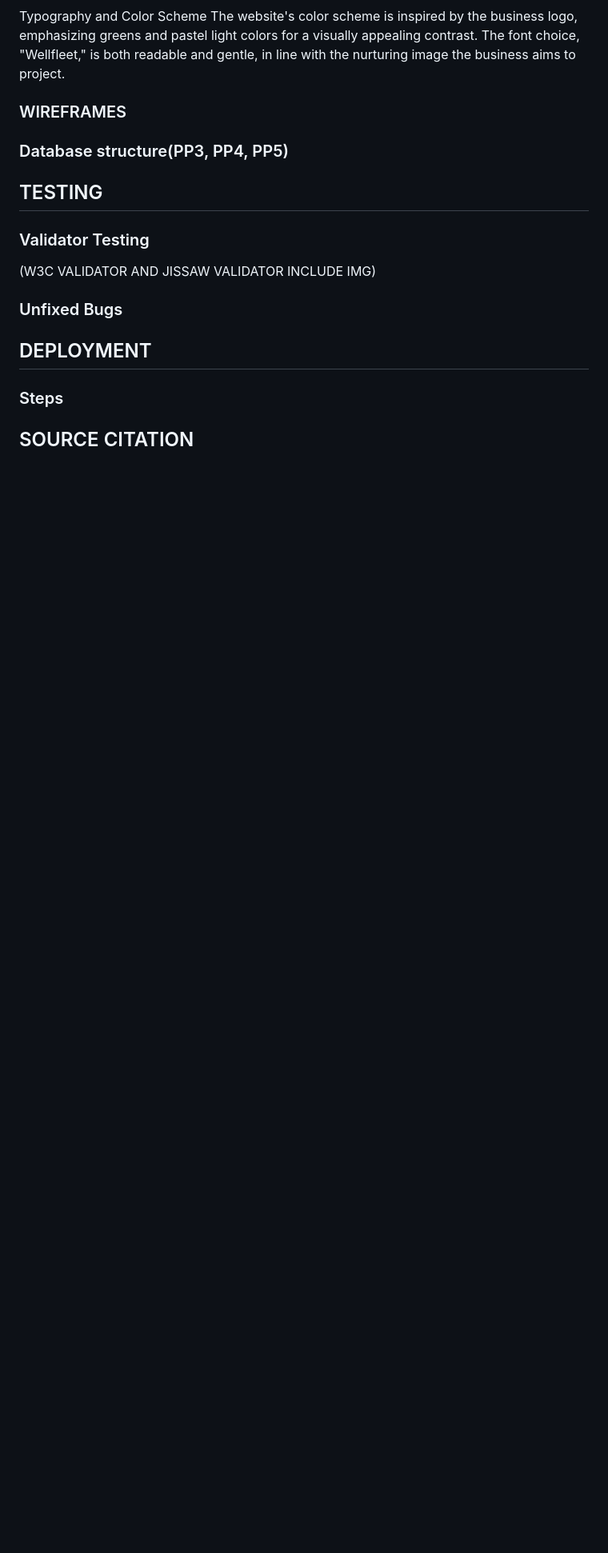
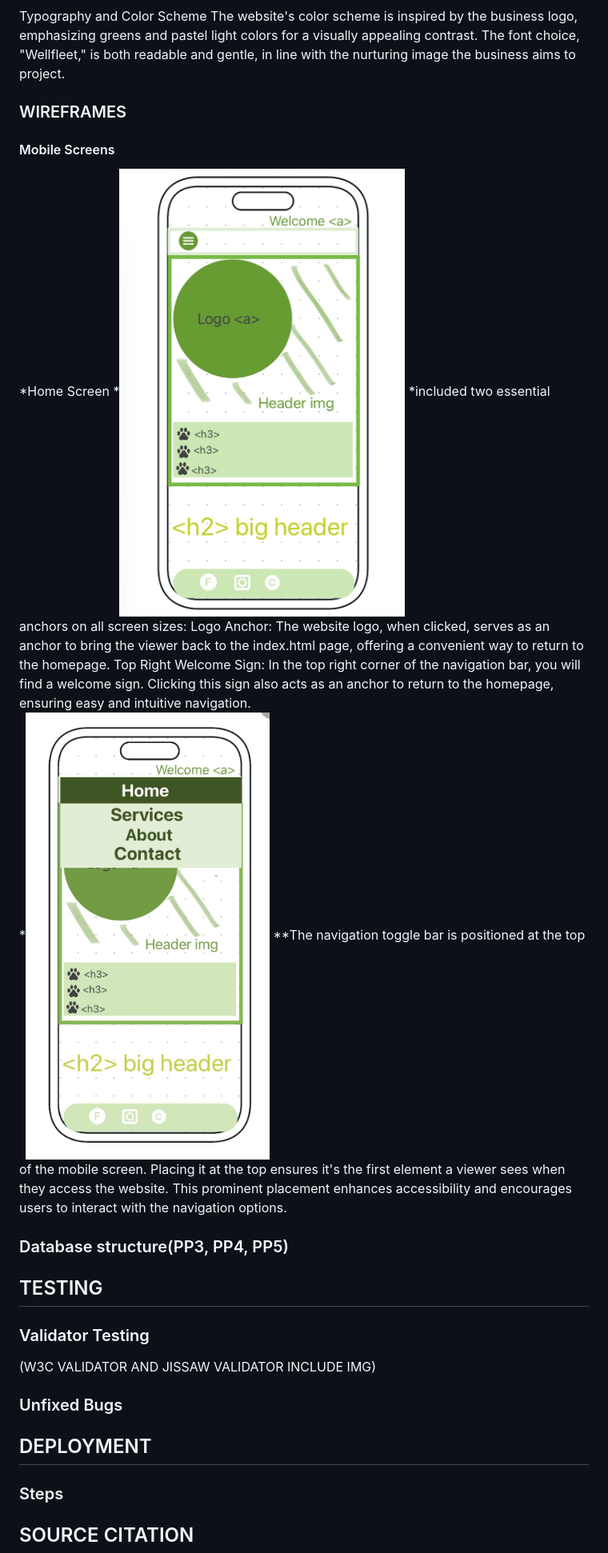
Before and after one commit to AmberRoseA/WalkingWithTalitha, a Markdown page: README.md, the part around the change. Shown: that part at 80% size. Drawn GitHub-style; pictures changed too: assets/doc/home-page-mobile-wireframe.JPG (added), assets/doc/home-page-navtoggle-wireframe.jpg (added); blank space fills up the shorter version.

Commit message:
added to wireframes section of README of desing of home page

```diff
--- a/README.md
+++ b/README.md
@@ -85,6 +85,15 @@ The website's color scheme is inspired by the business logo, emphasizing greens
 
 
 ### WIREFRAMES
+#### Mobile Screens
+*Home Screen
+    *![home_page](assets/doc/home-page-mobile-wireframe.JPG)
+*included two essential anchors on all screen sizes:
+Logo Anchor: The website logo, when clicked, serves as an anchor to bring the viewer back to the index.html page, offering a convenient way to return to the homepage.
+Top Right Welcome Sign: In the top right corner of the navigation bar, you will find a welcome sign. Clicking this sign also acts as an anchor to return to the homepage, ensuring easy and intuitive navigation.
+    *![home_page~nav](assets/doc/home-page-navtoggle-wireframe.jpg)
+**The navigation toggle bar is positioned at the top of the mobile screen. Placing it at the top ensures it's the first element a viewer sees when they access the website. This prominent placement enhances accessibility and encourages users to interact with the navigation options.
+
 ### Database structure(PP3, PP4, PP5)
 
 
```
Also changed, not shown: assets/doc/about-contact-mobile-wireframe.jpg (added), assets/doc/service-page-mobile-wireframe.jpg (added).
